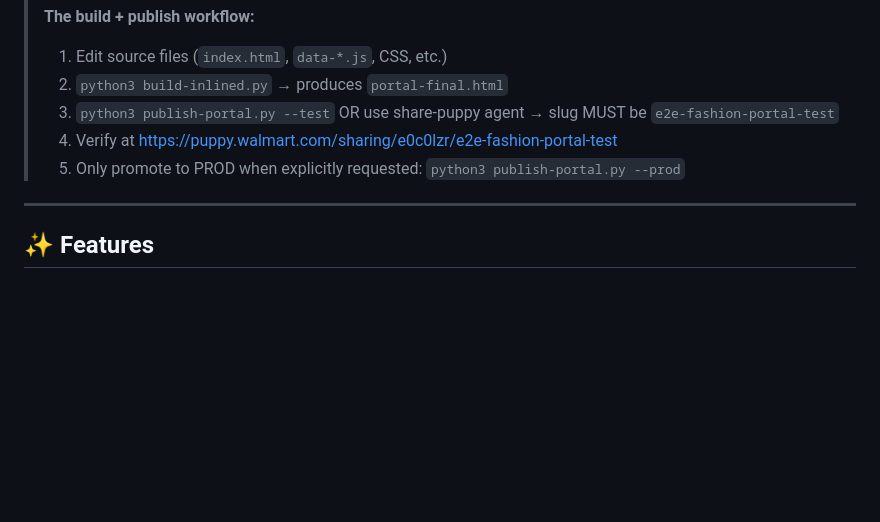
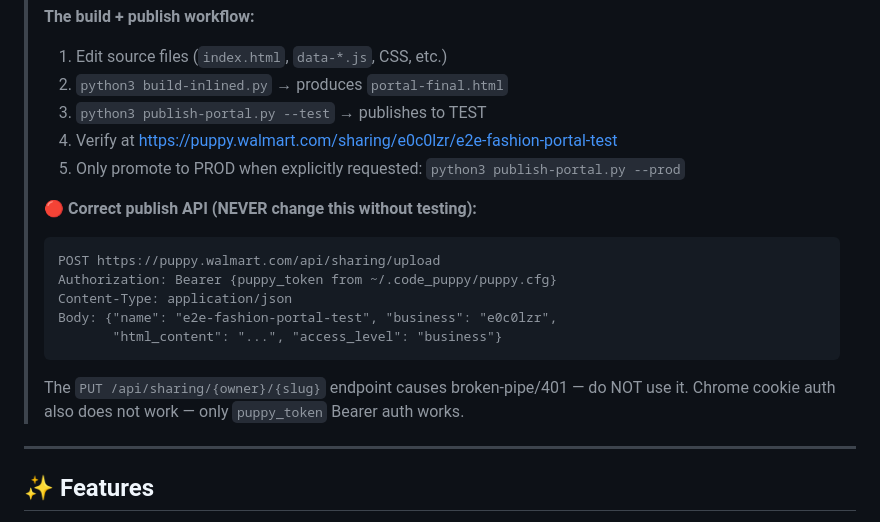
Before and after one commit to ericcordell/fashion-transformation-portal, a Markdown page: README.md, the part around the change. Rendered like a GitHub page; blank space fills up the shorter version.

Commit message:
docs: document correct publish API endpoint in README
Bake the exact working API call into the README so no future agent
or human repeats the PUT-vs-POST mistake that caused weeks of silent
publish failures.

````diff
--- a/README.md
+++ b/README.md
@@ -27,9 +27,20 @@ A lightweight, self-contained web portal. No build step. No server. No dependenc
 > **The build + publish workflow:**
 > 1. Edit source files (`index.html`, `data-*.js`, CSS, etc.)
 > 2. `python3 build-inlined.py` → produces `portal-final.html`
-> 3. `python3 publish-portal.py --test` OR use share-puppy agent → slug MUST be `e2e-fashion-portal-test`
+> 3. `python3 publish-portal.py --test` → publishes to TEST
 > 4. Verify at https://puppy.walmart.com/sharing/e0c0lzr/e2e-fashion-portal-test
 > 5. Only promote to PROD when explicitly requested: `python3 publish-portal.py --prod`
+>
+> **🔴 Correct publish API (NEVER change this without testing):**
+> ```
+> POST https://puppy.walmart.com/api/sharing/upload
+> Authorization: Bearer {puppy_token from ~/.code_puppy/puppy.cfg}
+> Content-Type: application/json
+> Body: {"name": "e2e-fashion-portal-test", "business": "e0c0lzr",
+>        "html_content": "...", "access_level": "business"}
+> ```
+> The `PUT /api/sharing/{owner}/{slug}` endpoint causes broken-pipe/401 — do NOT use it.
+> Chrome cookie auth also does not work — only `puppy_token` Bearer auth works.
 
 ---
 
````
